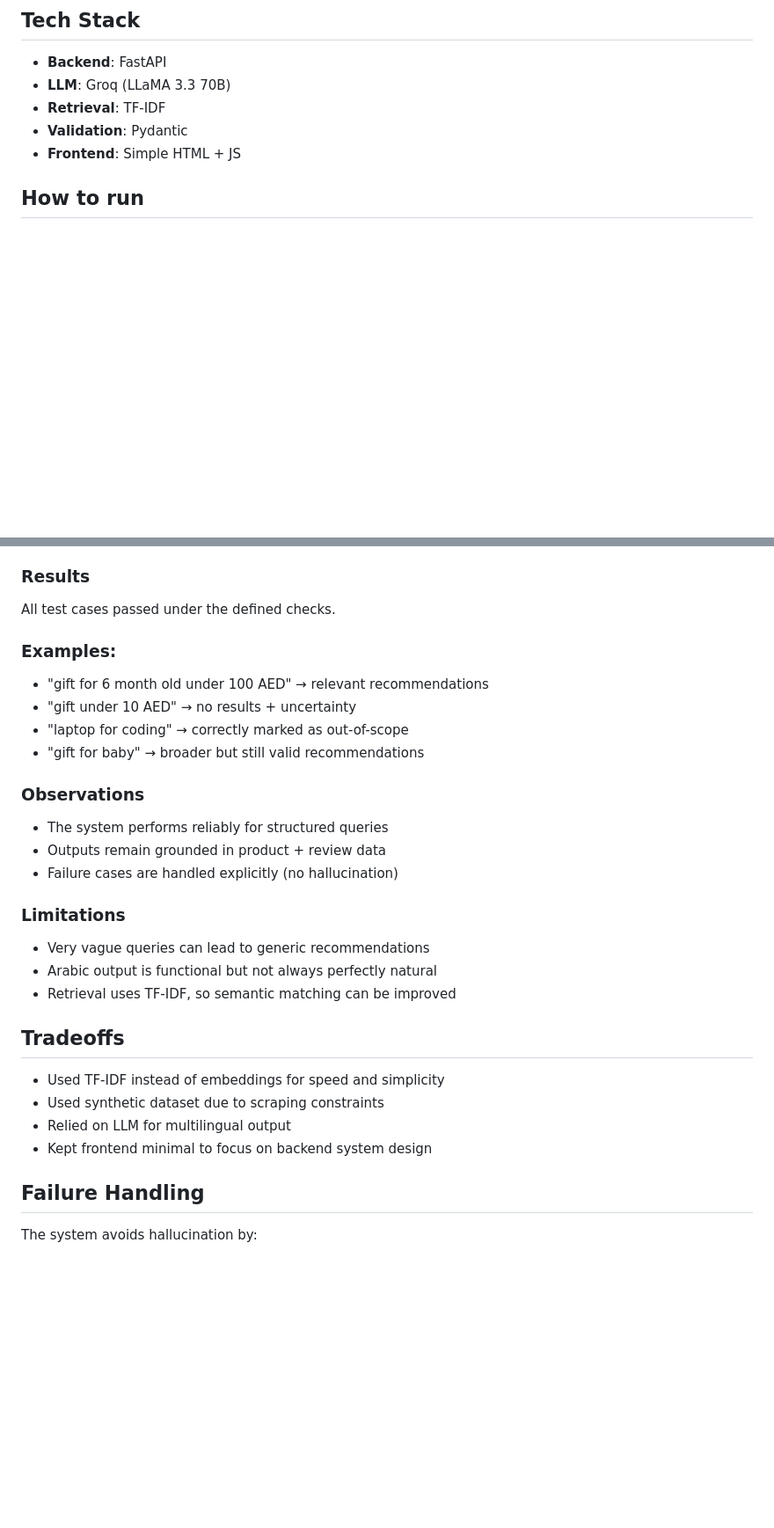
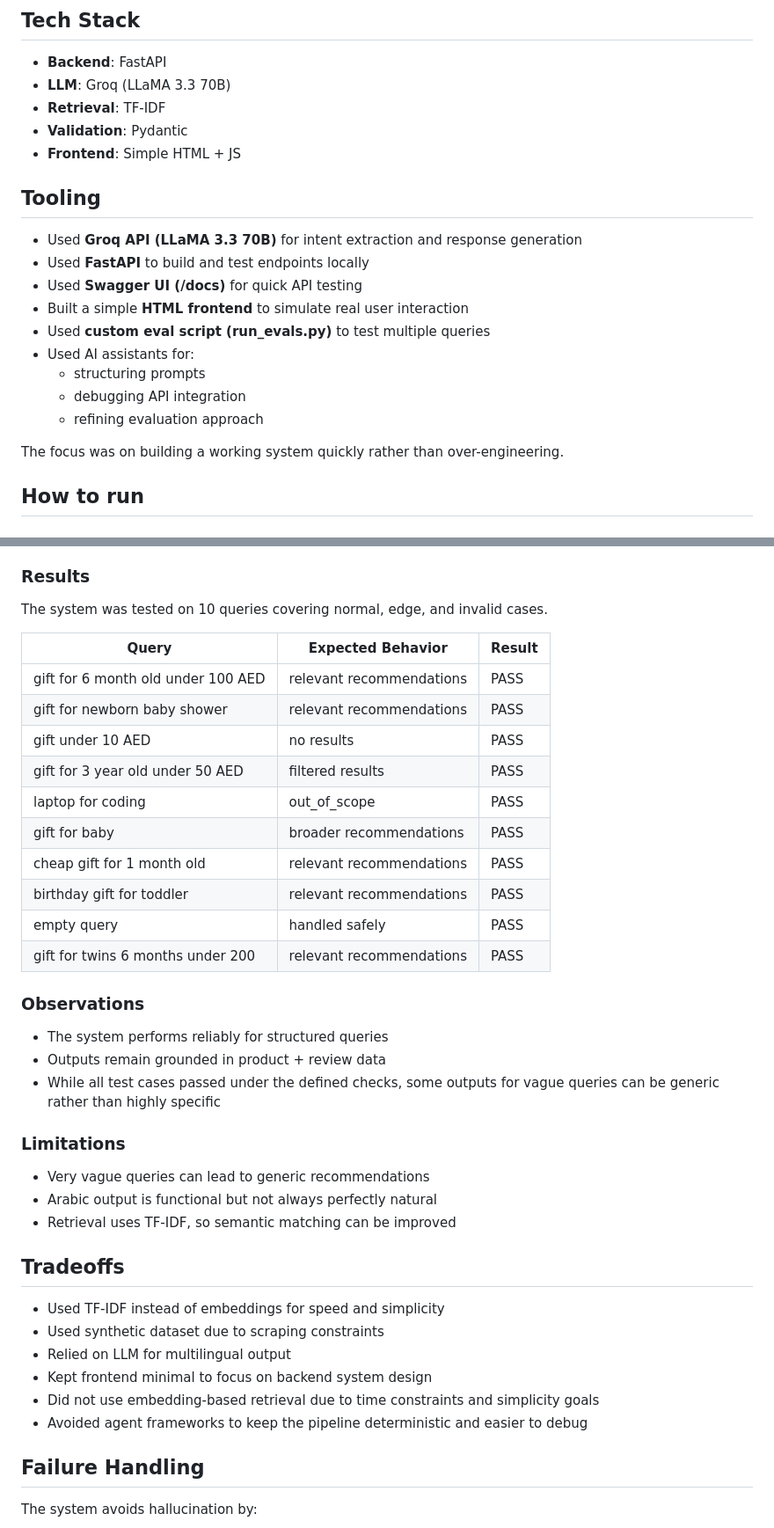
Before and after one commit to mitali-7/Mumzworld_GiftFinder, a Markdown page: README.md, 2 parts joined by grey strips. Shown at 88% size. Rendered like a GitHub page; blank space fills up the shorter version.

```diff
--- a/README.md
+++ b/README.md
@@ -39,6 +39,20 @@ Instead of relying on ratings or generic descriptions, the system extracts insig
 - **Retrieval**: TF-IDF
 - **Validation**: Pydantic
 - **Frontend**: Simple HTML + JS
+
+## Tooling
+
+- Used **Groq API (LLaMA 3.3 70B)** for intent extraction and response generation
+- Used **FastAPI** to build and test endpoints locally
+- Used **Swagger UI (/docs)** for quick API testing
+- Built a simple **HTML frontend** to simulate real user interaction
+- Used **custom eval script (run_evals.py)** to test multiple queries
+- Used AI assistants for:
+  - structuring prompts
+  - debugging API integration
+  - refining evaluation approach
+
+The focus was on building a working system quickly rather than over-engineering.
 
 ## How to run
 
@@ -86,19 +100,26 @@ For each query, I checked:
 
 ### Results
 
-All test cases passed under the defined checks.
+The system was tested on 10 queries covering normal, edge, and invalid cases.
 
-### Examples:
-
-- "gift for 6 month old under 100 AED" → relevant recommendations
-- "gift under 10 AED" → no results + uncertainty
-- "laptop for coding" → correctly marked as out-of-scope
-- "gift for baby" → broader but still valid recommendations
+| Query | Expected Behavior | Result |
+|------|-----------------|--------|
+| gift for 6 month old under 100 AED | relevant recommendations | PASS |
+| gift for newborn baby shower | relevant recommendations | PASS |
+| gift under 10 AED | no results | PASS |
+| gift for 3 year old under 50 AED | filtered results | PASS |
+| laptop for coding | out_of_scope | PASS |
+| gift for baby | broader recommendations | PASS |
+| cheap gift for 1 month old | relevant recommendations | PASS |
+| birthday gift for toddler | relevant recommendations | PASS |
+| empty query | handled safely | PASS |
+| gift for twins 6 months under 200 | relevant recommendations | PASS |
 
 ### Observations
+
 - The system performs reliably for structured queries
 - Outputs remain grounded in product + review data
-- Failure cases are handled explicitly (no hallucination)
+- While all test cases passed under the defined checks, some outputs for vague queries can be generic rather than highly specific
 
 ### Limitations
 - Very vague queries can lead to generic recommendations
@@ -111,6 +132,8 @@ All test cases passed under the defined checks.
 - Used synthetic dataset due to scraping constraints
 - Relied on LLM for multilingual output
 - Kept frontend minimal to focus on backend system design
+- Did not use embedding-based retrieval due to time constraints and simplicity goals
+- Avoided agent frameworks to keep the pipeline deterministic and easier to debug
 
 ## Failure Handling
 
```
